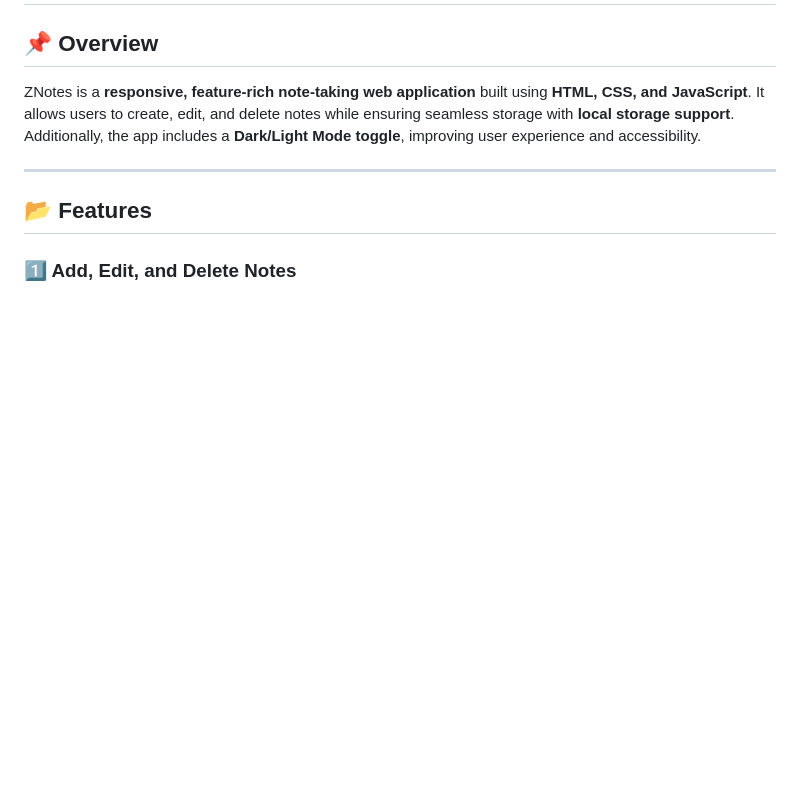
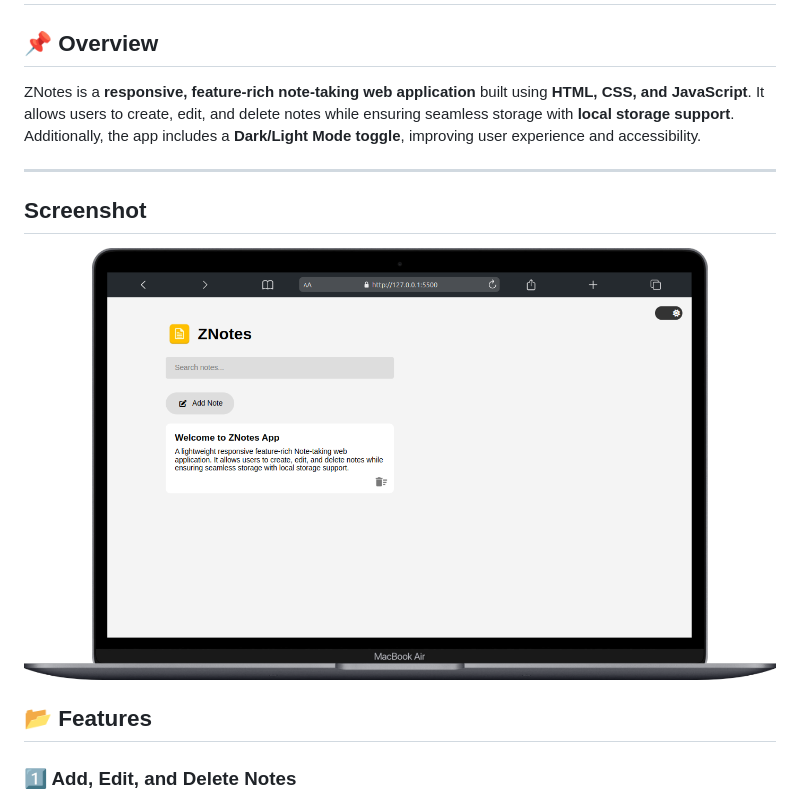
Before and after one commit to codewithdhruba01/Znote, a Markdown page: README.md, the part around the change. Rendered like a GitHub page; pictures changed too: Accets/Znote-app.png (added); blank space fills up the shorter version.

Commit message:
add search ber modify toggal button update readme

```diff
--- a/README.md
+++ b/README.md
@@ -4,6 +4,8 @@
 ZNotes is a **responsive, feature-rich note-taking web application** built using **HTML, CSS, and JavaScript**. It allows users to create, edit, and delete notes while ensuring seamless storage with **local storage support**. Additionally, the app includes a **Dark/Light Mode toggle**, improving user experience and accessibility.
 
 ---
+##  Screenshot
+![Znote](Accets/Znote-app.png)
 
 ## **📂 Features**
 
```
Also changed, not shown: 3 other files.
